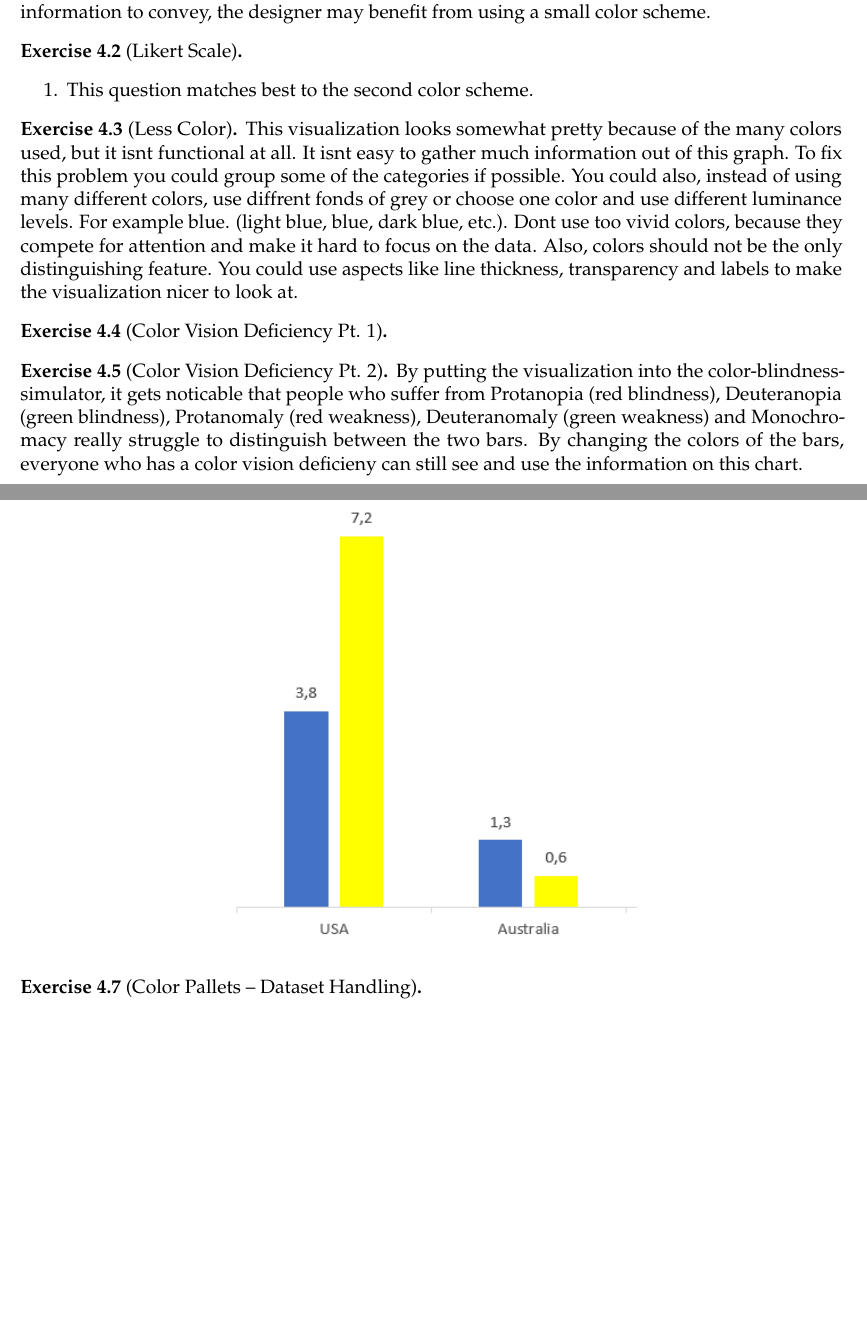
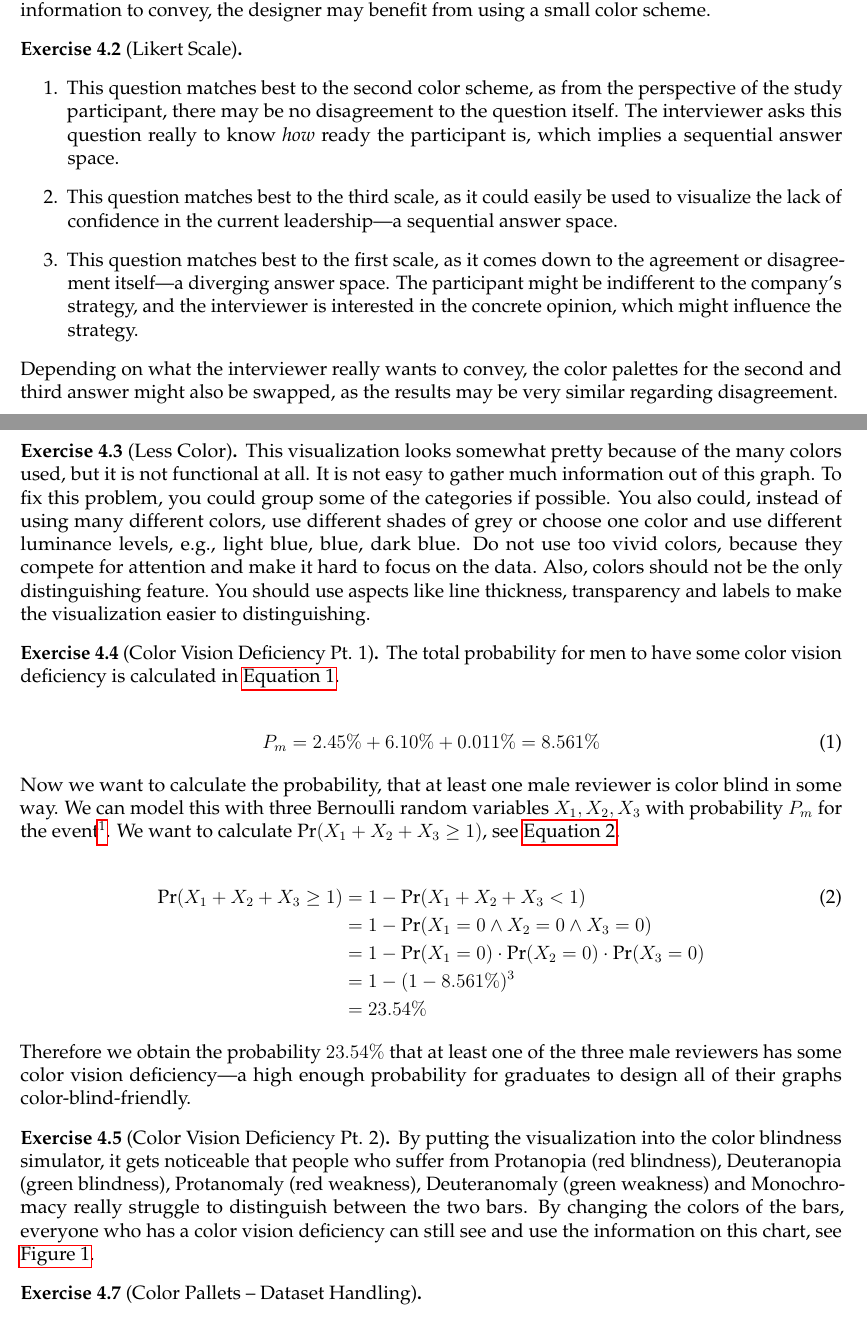
Before and after one commit to CrazyDiamond-75/Data-Visualization-WS25-26, a LaTeX document (4/4.tex): two parts of pages 1 and 2 of 2 before the commit and two parts of pages 1 and 2 of 3 after it, joined at a grey line, cut so that both start at the same text, the shorter picture padded with empty space. Compiled offline with pdfLaTeX.

Commit message:
Added 2 and 4; corrected some parts

```diff
--- a/4/4.tex
+++ b/4/4.tex
@@ -2,6 +2,7 @@
 
 \renewcommand{\ex}{4}
 \setcounter{section}{\ex}
+\newcommand{\Prop}{\text{Pr}}
 
 \begin{document}
     \maketitle
@@ -25,7 +26,12 @@
 
     \begin{exercise}[Likert Scale] \hfill
         \begin{enumerate}
-            \item This question matches best to the second color scheme.
+            \item This question matches best to the second color scheme, as from the perspective of the study participant, there may be no disagreement to the question itself.
+            The interviewer asks this question really to know \emph{how} ready the participant is, which implies a sequential answer space.
+            \item This question matches best to the third scale, as it could easily be used to visualize the lack of confidence in the current leadership---a sequential answer space.
+            \item This question matches best to the first scale, as it comes down to the agreement or disagreement itself---a diverging answer space.
+            The participant might be indifferent to the company's strategy, and the interviewer is interested in the concrete opinion, which might influence the strategy.
         \end{enumerate}
+        Depending on what the interviewer really wants to convey, the color palettes for the second and third answer might also be swapped, as the results may be very similar regarding disagreement.
     \end{exercise}
 
@@ -32,22 +40,43 @@
     \begin{exercise}[Less Color]
-        This visualization looks somewhat pretty because of the many colors used, but it isnt functional at all.
-        It isnt easy to gather much information out of this graph. To fix this problem you could group some of the categories if possible.
-        You could also, instead of using many different colors, use diffrent fonds of grey or choose one color and use different luminance levels.
-        For example blue. (light blue, blue, dark blue, etc.). Dont use too vivid colors, because they compete for attention and make it hard to focus on the data.
-        Also, colors should not be the only distinguishing feature. You could use aspects like line thickness, transparency and labels to make the visualization
-        nicer to look at.
-
+        This visualization looks somewhat pretty because of the many colors used, but it is not functional at all.
+        It is not easy to gather much information out of this graph.
+        To fix this problem, you could group some of the categories if possible.
+        You also could, instead of using many different colors, use different shades of grey or choose one color and use different luminance levels, e.g., light blue, blue, dark blue.
+        Do not use too vivid colors, because they compete for attention and make it hard to focus on the data.
+        Also, colors should not be the only distinguishing feature.
+        You should use aspects like line thickness, transparency and labels to make the visualization
+        easier to distinguishing.
     \end{exercise}
 
     \begin{exercise}[Color Vision Deficiency Pt. 1]
+        The total probability for men to have some color vision deficiency is calculated in \autoref{eq:1}.
+
+        \begin{IEEEeqnarray}{c}
+            \label{eq:1}
+            P_m = 2.45\% + 6.10\% + 0.011\% = 8.561\%
+        \end{IEEEeqnarray}
+
+        \noindent
+        Now we want to calculate the probability, that at least one male reviewer is color blind in some way.
+        We can model this with three Bernoulli random variables \(X_1, X_2, X_3\) with probability \(P_m\) for the event\footnote{\url{https://www.youtube.com/watch?v=aWSN5kaQ1oM}}.
+        We want to calculate \(\Prop(X_1 + X_2 + X_3 \ge 1)\), see \autoref{eq:2}.
+
+        \begin{IEEEeqnarray}{lCl}
+            \label{eq:2}
+            \Prop(X_1 + X_2 + X_3 \ge 1) & = & 1 - \Prop(X_1 + X_2 + X_3 < 1) \\
+                                         & = & 1 - \Prop(X_1 = 0 \wedge X_2 = 0 \wedge X_3 = 0) \nonumber \\
+                                         & = & 1 - \Prop(X_1 = 0) \cdot \Prop(X_2 = 0) \cdot \Prop(X_3 = 0) \nonumber \\
+                                         & = & 1 - (1 - 8.561\%)^3 \nonumber \\
+                                         & = & 23.54\% \nonumber
+        \end{IEEEeqnarray}
+
+        \noindent
+        Therefore we obtain the probability \(23.54\%\) that at least one of the three male reviewers has some color vision deficiency---a high enough probability for graduates to design all of their graphs color-blind-friendly.
     \end{exercise}
 
     \begin{exercise}[Color Vision Deficiency Pt. 2]
-        By putting the visualization into the color-blindness-simulator, it gets noticable that people who suffer from
+        By putting the visualization into the color blindness simulator, it gets noticeable that people who suffer from
         Protanopia (red blindness), Deuteranopia (green blindness), Protanomaly (red weakness), Deuteranomaly (green weakness) and Monochromacy
         really struggle to distinguish between the two bars.
-        By changing the colors of the bars, everyone who has a color vision deficieny can still see and use the information on this chart.
+        By changing the colors of the bars, everyone who has a color vision deficiency can still see and use the information on this chart, see \autoref{fig:1}.
 
-        \begin{center}
-                \includegraphics[width=0.5\textwidth]{barchart.png}
-        \end{center}
@@ -55,3 +87,5 @@
+            \label{fig:1}
+        \end{figure}
     \end{exercise}
 
     \setcounter{exercise}{6}
```
Also changed, not shown: 4/4.tex (7 more changed lines).
